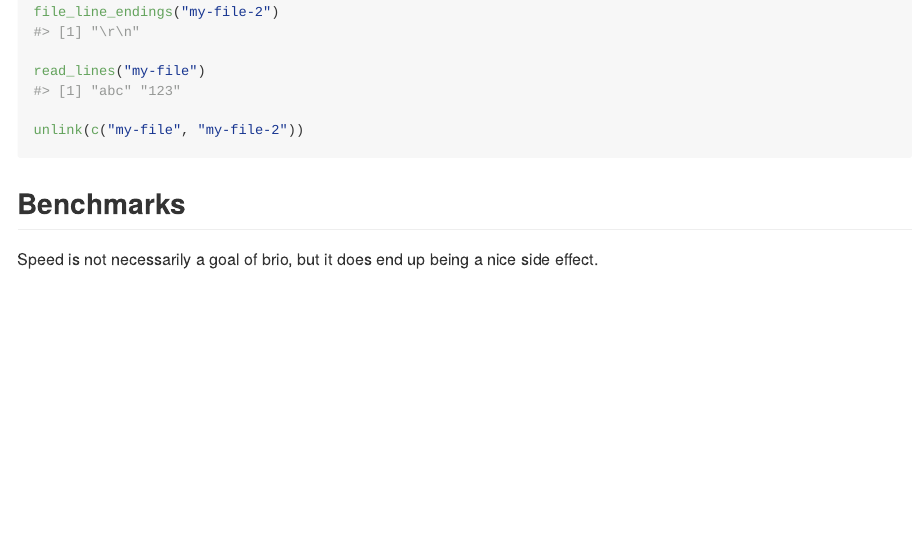
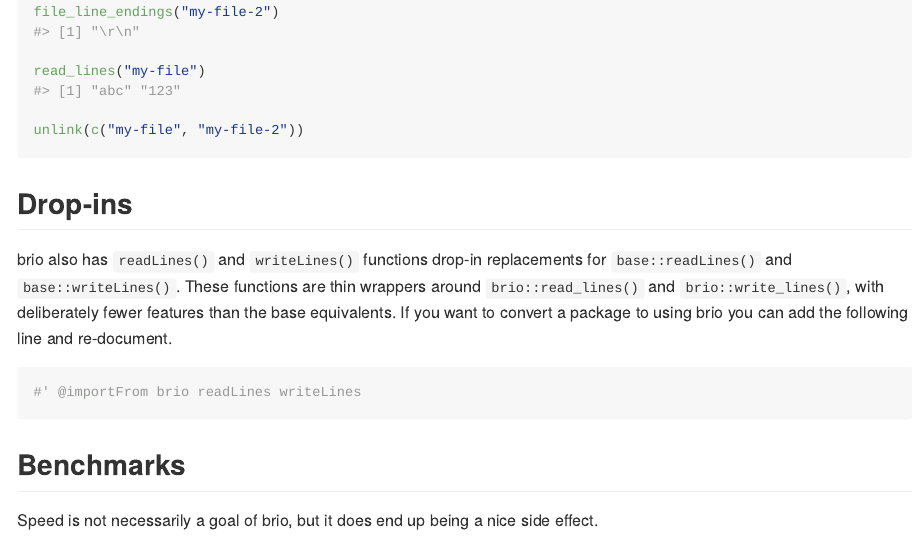
Before and after one commit to r-lib/brio, an R Markdown document (README.Rmd): the page in a window 1100 px wide, from 440 px down. The pictures show the output file README.md that the author committed with the source, drawn offline in the style of GitHub; long lines of code are wrapped; badge pictures from the web are left out.

Commit message:
Mention the drop-in functions in the readme

````diff
--- a/README.Rmd
+++ b/README.Rmd
@@ -39,6 +39,18 @@ file_line_endings("my-file-2")
 read_lines("my-file")
 
 unlink(c("my-file", "my-file-2"))
+```
+
+## Drop-ins
+
+brio also has `readLines()` and `writeLines()` functions drop-in replacements
+for `base::readLines()` and `base::writeLines()`. These functions are thin
+wrappers around `brio::read_lines()` and `brio::write_lines()`, with
+deliberately fewer features than the base equivalents. If you want to convert a
+package to using brio you can add the following line and re-document.
+
+```r
+#' @importFrom brio readLines writeLines
 ```
 
 ## Benchmarks
````
Also changed, not shown: README.md.
